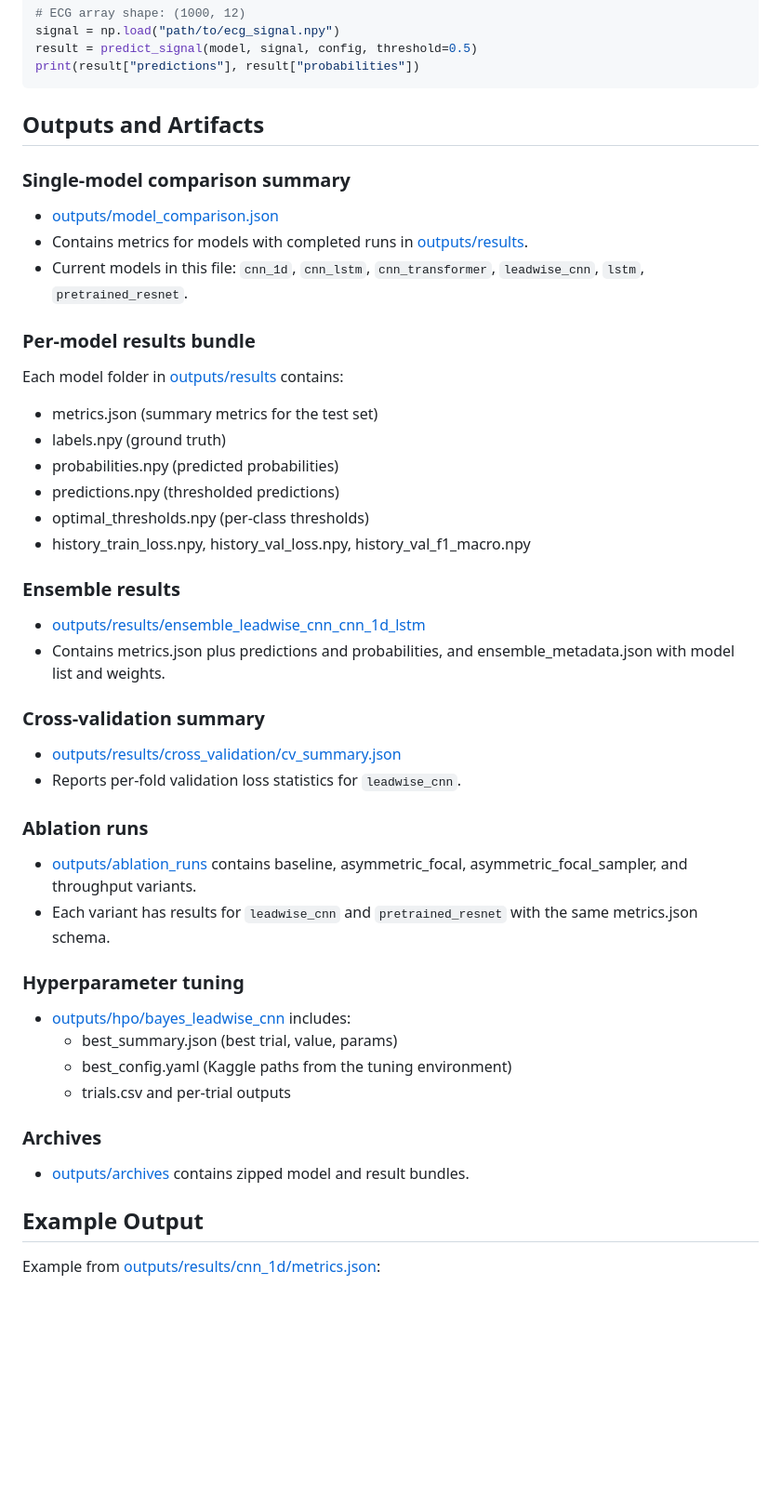
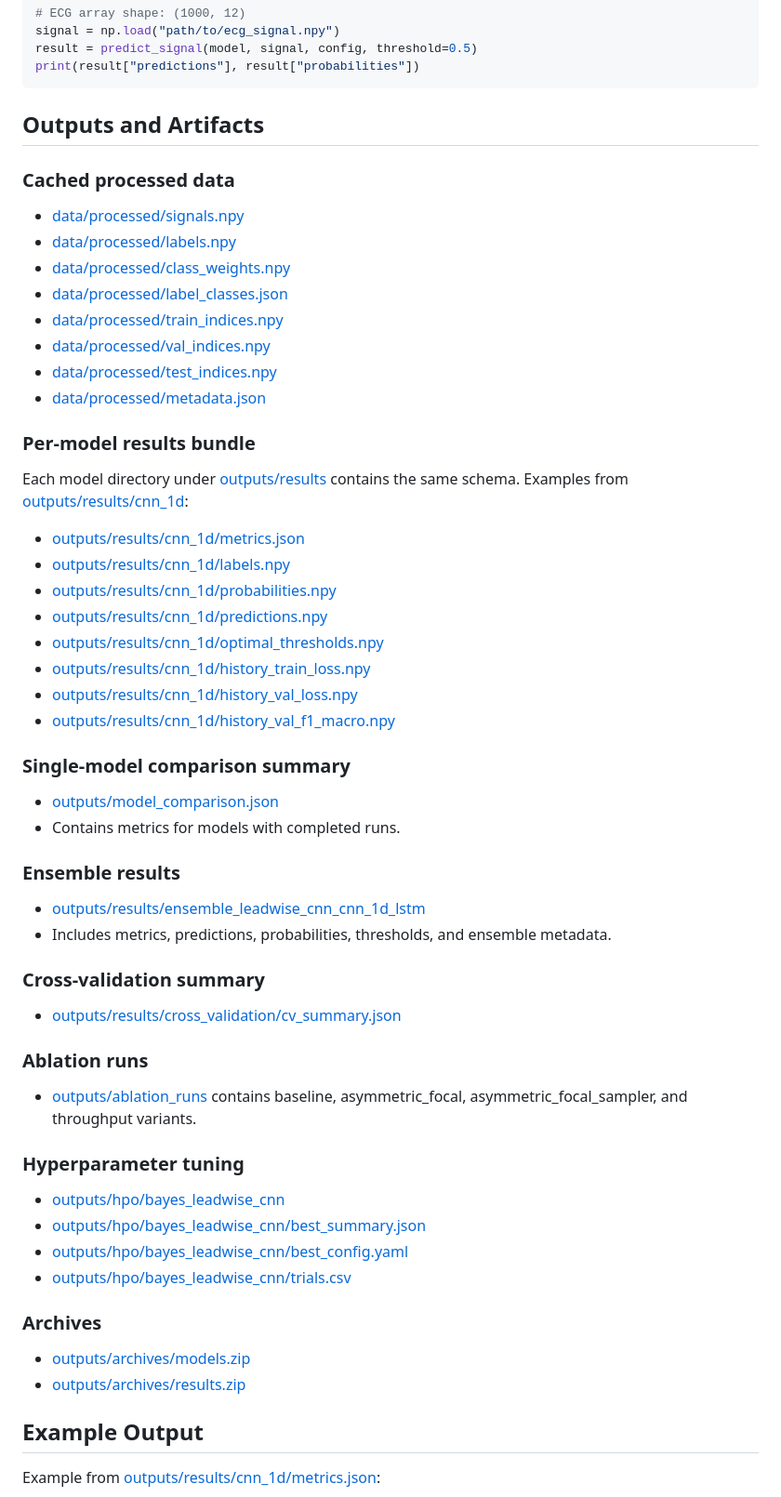
Before and after one commit to mmfarouk5/ecg-multilabel-classification, a Markdown page: README.md, the part around one of its changes. Shown at 93% size. GitHub-like rendering; blank space fills up the shorter version.

```diff
--- a/README.md
+++ b/README.md
@@ -186,48 +211,59 @@ print(result["predictions"], result["probabilities"])
 
 ## Outputs and Artifacts
 
+### Cached processed data
+
+- [data/processed/signals.npy](data/processed/signals.npy)
+- [data/processed/labels.npy](data/processed/labels.npy)
+- [data/processed/class_weights.npy](data/processed/class_weights.npy)
+- [data/processed/label_classes.json](data/processed/label_classes.json)
+- [data/processed/train_indices.npy](data/processed/train_indices.npy)
+- [data/processed/val_indices.npy](data/processed/val_indices.npy)
+- [data/processed/test_indices.npy](data/processed/test_indices.npy)
+- [data/processed/metadata.json](data/processed/metadata.json)
+
+### Per-model results bundle
+
+Each model directory under [outputs/results](outputs/results) contains the same schema. Examples from [outputs/results/cnn_1d](outputs/results/cnn_1d):
+
+- [outputs/results/cnn_1d/metrics.json](outputs/results/cnn_1d/metrics.json)
+- [outputs/results/cnn_1d/labels.npy](outputs/results/cnn_1d/labels.npy)
+- [outputs/results/cnn_1d/probabilities.npy](outputs/results/cnn_1d/probabilities.npy)
+- [outputs/results/cnn_1d/predictions.npy](outputs/results/cnn_1d/predictions.npy)
+- [outputs/results/cnn_1d/optimal_thresholds.npy](outputs/results/cnn_1d/optimal_thresholds.npy)
+- [outputs/results/cnn_1d/history_train_loss.npy](outputs/results/cnn_1d/history_train_loss.npy)
+- [outputs/results/cnn_1d/history_val_loss.npy](outputs/results/cnn_1d/history_val_loss.npy)
+- [outputs/results/cnn_1d/history_val_f1_macro.npy](outputs/results/cnn_1d/history_val_f1_macro.npy)
+
 ### Single-model comparison summary
 
 - [outputs/model_comparison.json](outputs/model_comparison.json)
-- Contains metrics for models with completed runs in [outputs/results](outputs/results).
-- Current models in this file: `cnn_1d`, `cnn_lstm`, `cnn_transformer`, `leadwise_cnn`, `lstm`, `pretrained_resnet`.
-
-### Per-model results bundle
-
-Each model folder in [outputs/results](outputs/results) contains:
-
-- metrics.json (summary metrics for the test set)
-- labels.npy (ground truth)
-- probabilities.npy (predicted probabilities)
-- predictions.npy (thresholded predictions)
-- optimal_thresholds.npy (per-class thresholds)
-- history_train_loss.npy, history_val_loss.npy, history_val_f1_macro.npy
+- Contains metrics for models with completed runs.
 
 ### Ensemble results
 
 - [outputs/results/ensemble_leadwise_cnn_cnn_1d_lstm](outputs/results/ensemble_leadwise_cnn_cnn_1d_lstm)
-- Contains metrics.json plus predictions and probabilities, and ensemble_metadata.json with model list and weights.
+- Includes metrics, predictions, probabilities, thresholds, and ensemble metadata.
 
 ### Cross-validation summary
 
 - [outputs/results/cross_validation/cv_summary.json](outputs/results/cross_validation/cv_summary.json)
-- Reports per-fold validation loss statistics for `leadwise_cnn`.
 
 ### Ablation runs
 
 - [outputs/ablation_runs](outputs/ablation_runs) contains baseline, asymmetric_focal, asymmetric_focal_sampler, and throughput variants.
-- Each variant has results for `leadwise_cnn` and `pretrained_resnet` with the same metrics.json schema.
 
 ### Hyperparameter tuning
 
-- [outputs/hpo/bayes_leadwise_cnn](outputs/hpo/bayes_leadwise_cnn) includes:
-  - best_summary.json (best trial, value, params)
-  - best_config.yaml (Kaggle paths from the tuning environment)
-  - trials.csv and per-trial outputs
+- [outputs/hpo/bayes_leadwise_cnn](outputs/hpo/bayes_leadwise_cnn)
+- [outputs/hpo/bayes_leadwise_cnn/best_summary.json](outputs/hpo/bayes_leadwise_cnn/best_summary.json)
+- [outputs/hpo/bayes_leadwise_cnn/best_config.yaml](outputs/hpo/bayes_leadwise_cnn/best_config.yaml)
+- [outputs/hpo/bayes_leadwise_cnn/trials.csv](outputs/hpo/bayes_leadwise_cnn/trials.csv)
 
 ### Archives
 
-- [outputs/archives](outputs/archives) contains zipped model and result bundles.
+- [outputs/archives/models.zip](outputs/archives/models.zip)
+- [outputs/archives/results.zip](outputs/archives/results.zip)
 
 ## Example Output
 
```
Also changed, not shown: other parts of README.md (+88 -54 lines).
